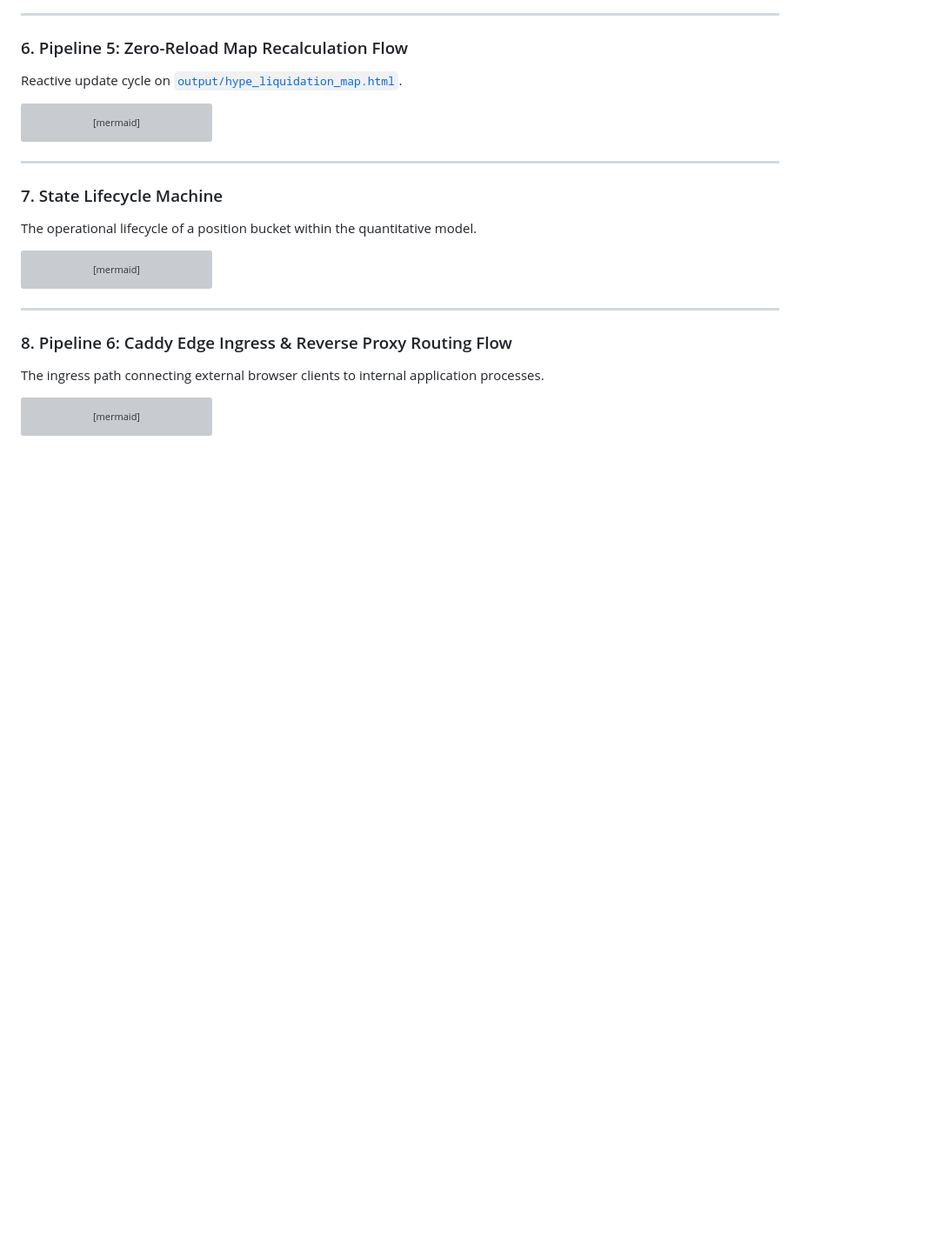
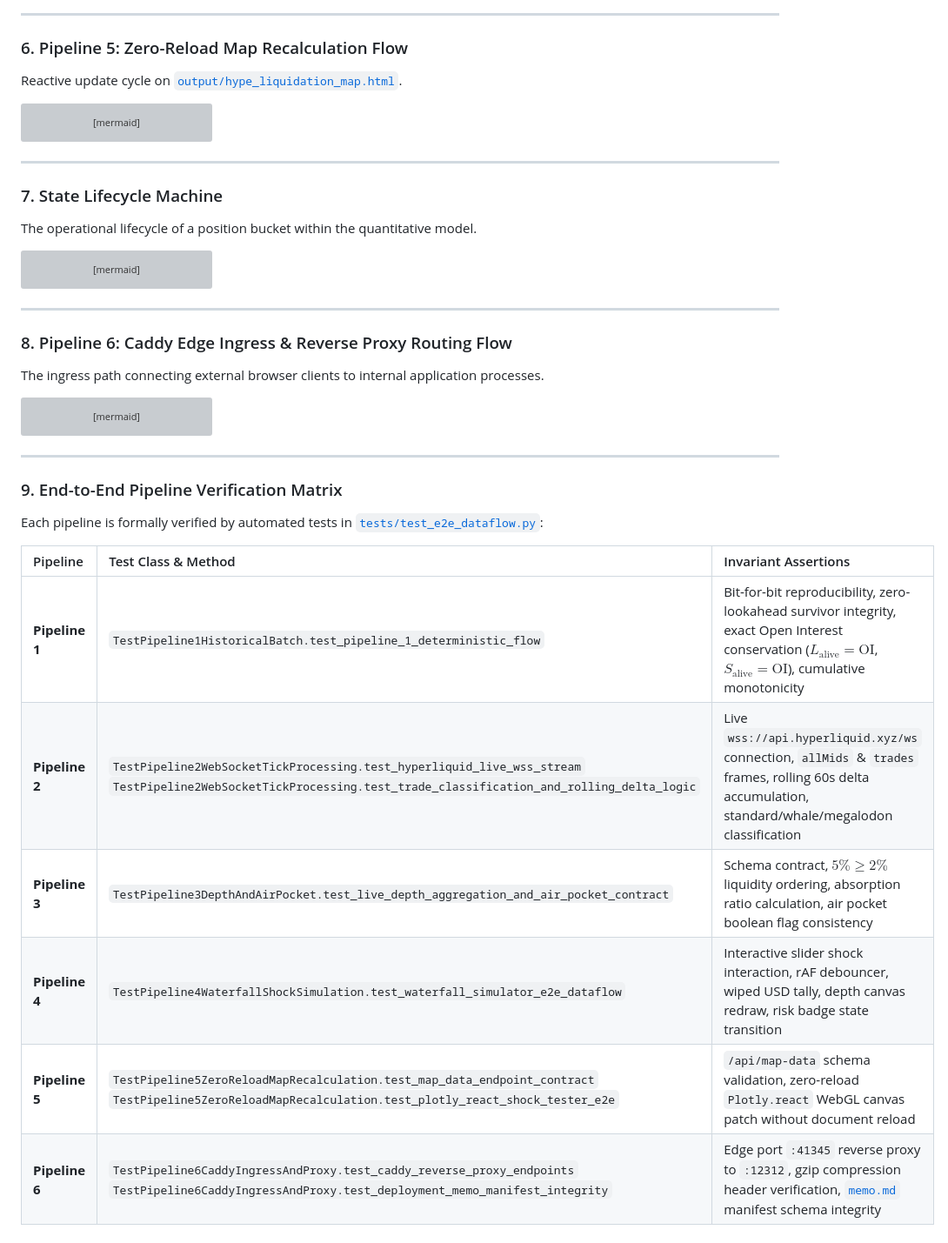
Before and after one commit to korotichvua-jpg/hype-perp-liquidation-map, a Markdown page: dataflow.md, the part around the change. Shown at 87% size. Rendered like a GitHub page; blank space fills up the shorter version; grey boxes are pictures that could not be loaded.

Commit message:
docs: finalize documentation, architecture, and dataflow with 56-test verification matrix

````diff
--- a/dataflow.md
+++ b/dataflow.md
@@ -237,3 +237,18 @@ sequenceDiagram
     Note over Caddy: Apply Gzip / Zstandard Compression<br/>Add Security Headers
     Caddy-->>Client: Compressed HTTP 200 Response
 ```
+
+---
+
+### 9. End-to-End Pipeline Verification Matrix
+
+Each pipeline is formally verified by automated tests in [`tests/test_e2e_dataflow.py`](file:///D:/projects/N1/tests/test_e2e_dataflow.py):
+
+| Pipeline | Test Class & Method | Invariant Assertions |
+|:---|:---|:---|
+| **Pipeline 1** | `TestPipeline1HistoricalBatch.test_pipeline_1_deterministic_flow` | Bit-for-bit reproducibility, zero-lookahead survivor integrity, exact Open Interest conservation ($L_{\text{alive}} = \text{OI}$, $S_{\text{alive}} = \text{OI}$), cumulative monotonicity |
+| **Pipeline 2** | `TestPipeline2WebSocketTickProcessing.test_hyperliquid_live_wss_stream`<br>`TestPipeline2WebSocketTickProcessing.test_trade_classification_and_rolling_delta_logic` | Live `wss://api.hyperliquid.xyz/ws` connection, `allMids` & `trades` frames, rolling 60s delta accumulation, standard/whale/megalodon classification |
+| **Pipeline 3** | `TestPipeline3DepthAndAirPocket.test_live_depth_aggregation_and_air_pocket_contract` | Schema contract, $5\% \ge 2\%$ liquidity ordering, absorption ratio calculation, air pocket boolean flag consistency |
+| **Pipeline 4** | `TestPipeline4WaterfallShockSimulation.test_waterfall_simulator_e2e_dataflow` | Interactive slider shock interaction, rAF debouncer, wiped USD tally, depth canvas redraw, risk badge state transition |
+| **Pipeline 5** | `TestPipeline5ZeroReloadMapRecalculation.test_map_data_endpoint_contract`<br>`TestPipeline5ZeroReloadMapRecalculation.test_plotly_react_shock_tester_e2e` | `/api/map-data` schema validation, zero-reload `Plotly.react` WebGL canvas patch without document reload |
+| **Pipeline 6** | `TestPipeline6CaddyIngressAndProxy.test_caddy_reverse_proxy_endpoints`<br>`TestPipeline6CaddyIngressAndProxy.test_deployment_memo_manifest_integrity` | Edge port `:41345` reverse proxy to `:12312`, gzip compression header verification, [`memo.md`](file:///D:/projects/N1/memo.md) manifest schema integrity |
````
Also changed, not shown: architecture.md (+4 -0 lines), documentation.md (+3 -1 lines).
